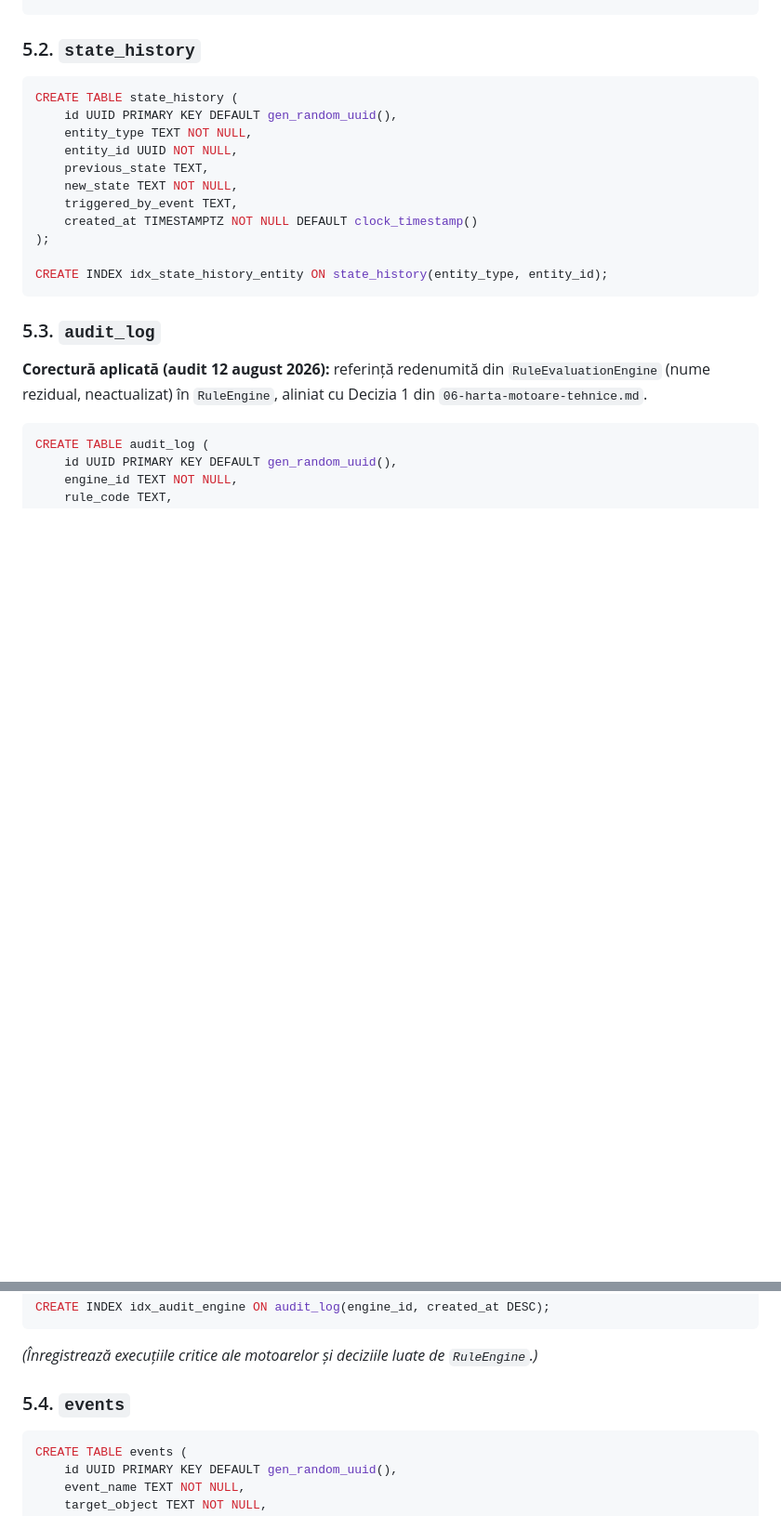
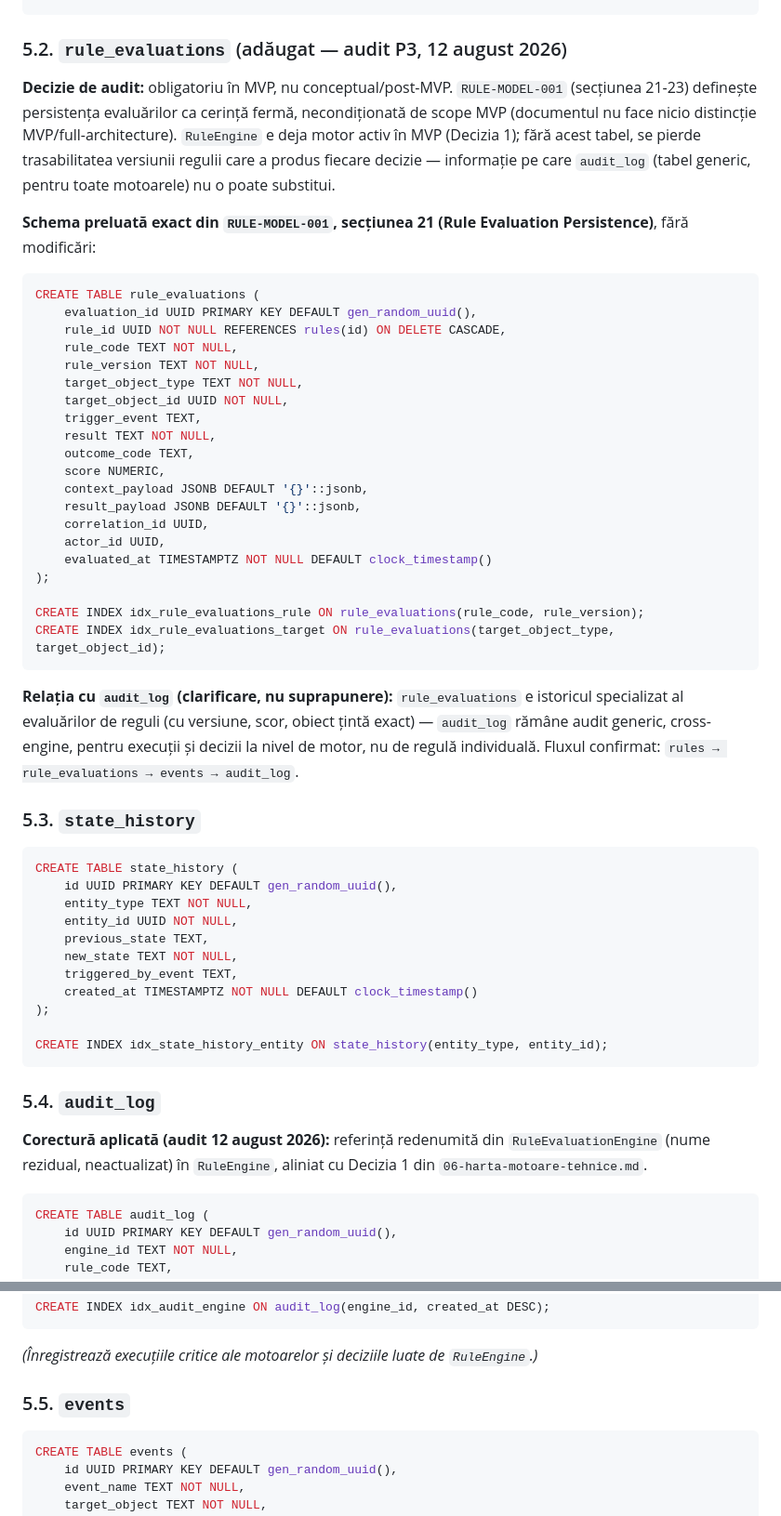
Before and after one commit to nicmarteam/nicmar_os, a Markdown page: docs/architecture/09-MVP-DATA-001.md, 2 parts joined by grey strips. Shown at 93% size. Drawn GitHub-style; blank space fills up the shorter version.

````diff
--- a/docs/architecture/09-MVP-DATA-001.md
+++ b/docs/architecture/09-MVP-DATA-001.md
@@ -209,7 +209,36 @@ CREATE TABLE rules (
 );
 ```
 
-### 5.2. `state_history`
+### 5.2. `rule_evaluations` (adăugat — audit P3, 12 august 2026)
+**Decizie de audit:** obligatoriu în MVP, nu conceptual/post-MVP. `RULE-MODEL-001` (secțiunea 21-23) definește persistența evaluărilor ca cerință fermă, necondiționată de scope MVP (documentul nu face nicio distincție MVP/full-architecture). `RuleEngine` e deja motor activ în MVP (Decizia 1); fără acest tabel, se pierde trasabilitatea versiunii regulii care a produs fiecare decizie — informație pe care `audit_log` (tabel generic, pentru toate motoarele) nu o poate substitui.
+
+**Schema preluată exact din `RULE-MODEL-001`, secțiunea 21 (Rule Evaluation Persistence)**, fără modificări:
+```sql
+CREATE TABLE rule_evaluations (
+    evaluation_id UUID PRIMARY KEY DEFAULT gen_random_uuid(),
+    rule_id UUID NOT NULL REFERENCES rules(id) ON DELETE CASCADE,
+    rule_code TEXT NOT NULL,
+    rule_version TEXT NOT NULL,
+    target_object_type TEXT NOT NULL,
+    target_object_id UUID NOT NULL,
+    trigger_event TEXT,
+    result TEXT NOT NULL,
+    outcome_code TEXT,
+    score NUMERIC,
+    context_payload JSONB DEFAULT '{}'::jsonb,
+    result_payload JSONB DEFAULT '{}'::jsonb,
+    correlation_id UUID,
+    actor_id UUID,
+    evaluated_at TIMESTAMPTZ NOT NULL DEFAULT clock_timestamp()
+);
+
+CREATE INDEX idx_rule_evaluations_rule ON rule_evaluations(rule_code, rule_version);
+CREATE INDEX idx_rule_evaluations_target ON rule_evaluations(target_object_type, target_object_id);
+```
+
+**Relația cu `audit_log` (clarificare, nu suprapunere):** `rule_evaluations` e istoricul specializat al evaluărilor de reguli (cu versiune, scor, obiect țintă exact) — `audit_log` rămâne audit generic, cross-engine, pentru execuții și decizii la nivel de motor, nu de regulă individuală. Fluxul confirmat: `rules → rule_evaluations → events → audit_log`.
+
+### 5.3. `state_history`
 ```sql
 CREATE TABLE state_history (
     id UUID PRIMARY KEY DEFAULT gen_random_uuid(),
@@ -224,7 +253,7 @@ CREATE TABLE state_history (
 CREATE INDEX idx_state_history_entity ON state_history(entity_type, entity_id);
 ```
 
-### 5.3. `audit_log`
+### 5.4. `audit_log`
 **Corectură aplicată (audit 12 august 2026):** referință redenumită din `RuleEvaluationEngine` (nume rezidual, neactualizat) în `RuleEngine`, aliniat cu Decizia 1 din `06-harta-motoare-tehnice.md`.
 ```sql
 CREATE TABLE audit_log (
@@ -241,7 +270,7 @@ CREATE INDEX idx_audit_engine ON audit_log(engine_id, created_at DESC);
 ```
 *(Înregistrează execuțiile critice ale motoarelor și deciziile luate de `RuleEngine`.)*
 
-### 5.4. `events`
+### 5.5. `events`
 ```sql
 CREATE TABLE events (
     id UUID PRIMARY KEY DEFAULT gen_random_uuid(),
````
